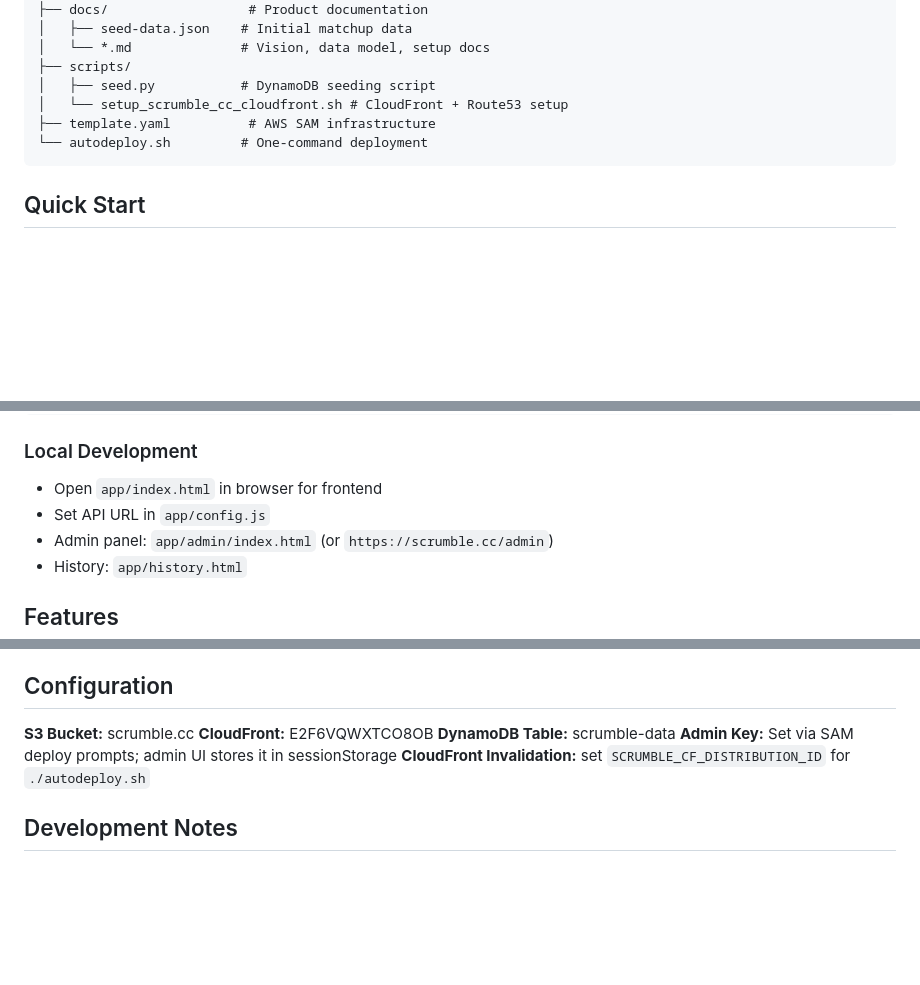
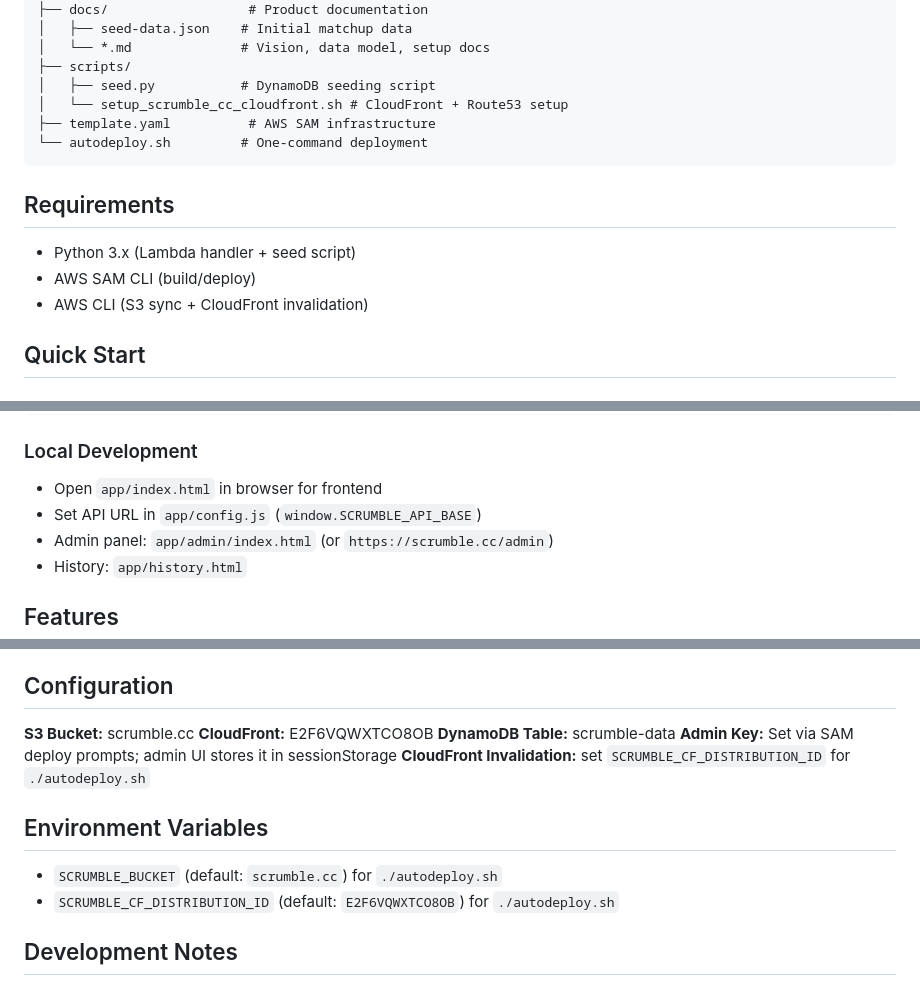
Before and after one commit to mjfxjas/scrumble, a Markdown page: README.md, 3 parts joined by grey strips. Drawn GitHub-style; blank space fills up the shorter version.

Commit message:
Update README with requirements and env vars

````diff
--- a/README.md
+++ b/README.md
@@ -36,6 +36,13 @@ scrumble/
 └── autodeploy.sh         # One-command deployment
 ```
 
+## Requirements
+
+- Python 3.x (Lambda handler + seed script)
+- AWS SAM CLI (build/deploy)
+- AWS CLI (S3 sync + CloudFront invalidation)
+
+
 ## Quick Start
 
 ### Deploy Everything
@@ -55,7 +62,7 @@ python3 scripts/seed.py scrumble-data
 
 ### Local Development
 - Open `app/index.html` in browser for frontend
-- Set API URL in `app/config.js`
+- Set API URL in `app/config.js` (`window.SCRUMBLE_API_BASE`)
 - Admin panel: `app/admin/index.html` (or `https://scrumble.cc/admin`)
 - History: `app/history.html`
 
@@ -117,6 +124,11 @@ python3 scripts/seed.py scrumble-data
 **Admin Key:** Set via SAM deploy prompts; admin UI stores it in sessionStorage
 **CloudFront Invalidation:** set `SCRUMBLE_CF_DISTRIBUTION_ID` for `./autodeploy.sh`
 
+## Environment Variables
+
+- `SCRUMBLE_BUCKET` (default: `scrumble.cc`) for `./autodeploy.sh`
+- `SCRUMBLE_CF_DISTRIBUTION_ID` (default: `E2F6VQWXTCO8OB`) for `./autodeploy.sh`
+
 ## Development Notes
 
 - Vote boosting: Base 150 + time-based variance for demo
````
